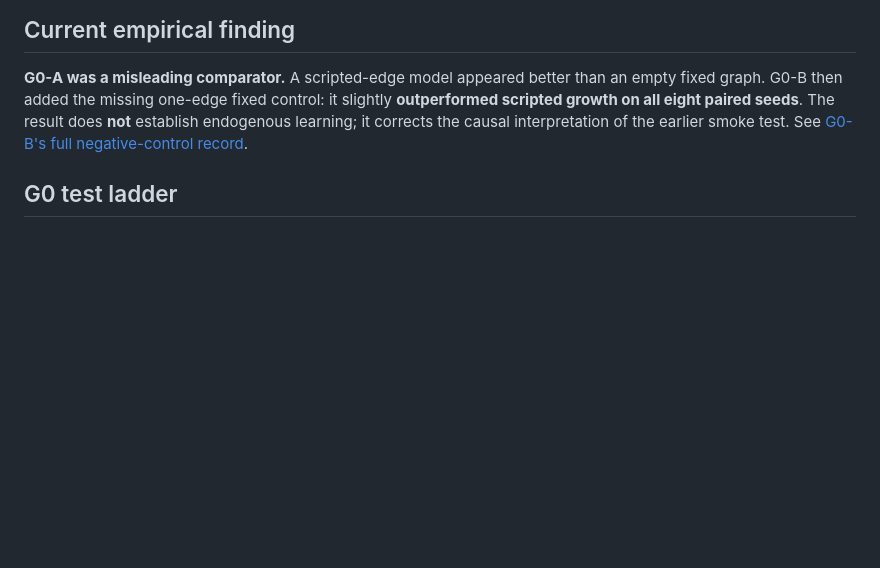
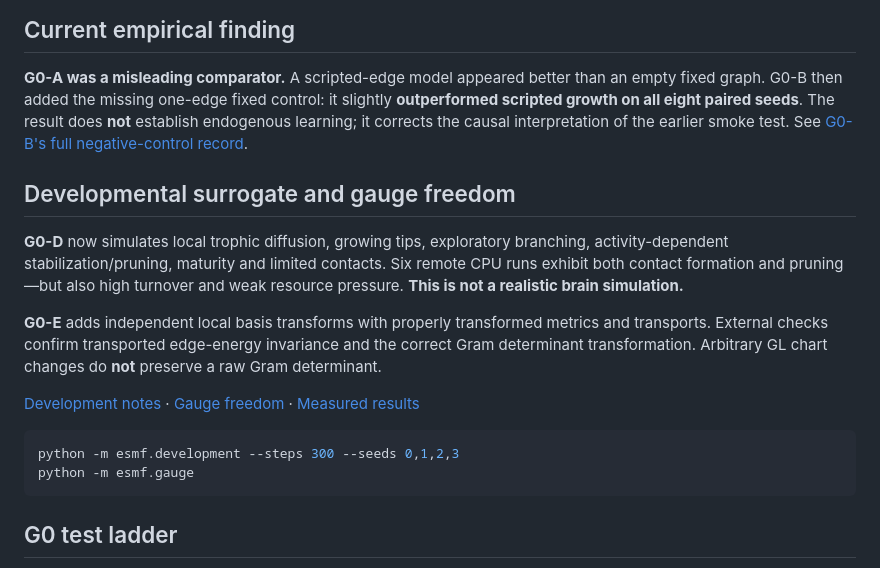
Before and after one commit to Dojo-1/ESMF-0-Mathematical-Genesis, a Markdown page: README.md, the part around the change. Drawn GitHub-style; blank space fills up the shorter version.

Commit message:
Rizz research README with developmental surrogate, gauge freedoms and evidence limits

````diff
--- a/README.md
+++ b/README.md
@@ -15,6 +15,19 @@ ESMF-0 asks whether locally adaptive predictive relations, with bounded resource
 ## Current empirical finding
 
 **G0-A was a misleading comparator.** A scripted-edge model appeared better than an empty fixed graph. G0-B then added the missing one-edge fixed control: it slightly **outperformed scripted growth on all eight paired seeds**. The result does **not** establish endogenous learning; it corrects the causal interpretation of the earlier smoke test. See [G0-B's full negative-control record](research/results/G0_B_EDGE_PARITY_2026-10-25.md).
+
+## Developmental surrogate and gauge freedom
+
+**G0-D** now simulates local trophic diffusion, growing tips, exploratory branching, activity-dependent stabilization/pruning, maturity and limited contacts. Six remote CPU runs exhibit both contact formation and pruning—but also high turnover and weak resource pressure. **This is not a realistic brain simulation.**
+
+**G0-E** adds independent local basis transforms with properly transformed metrics and transports. External checks confirm transported edge-energy invariance and the correct Gram determinant transformation. Arbitrary GL chart changes do **not** preserve a raw Gram determinant.
+
+[Development notes](research/G0_D_DEVELOPMENT.md) · [Gauge freedom](research/G0_E_GAUGE.md) · [Measured results](research/results/G0_D_E_2026-10-25.md)
+
+```bash
+python -m esmf.development --steps 300 --seeds 0,1,2,3
+python -m esmf.gauge
+```
 
 ## G0 test ladder
 
````
